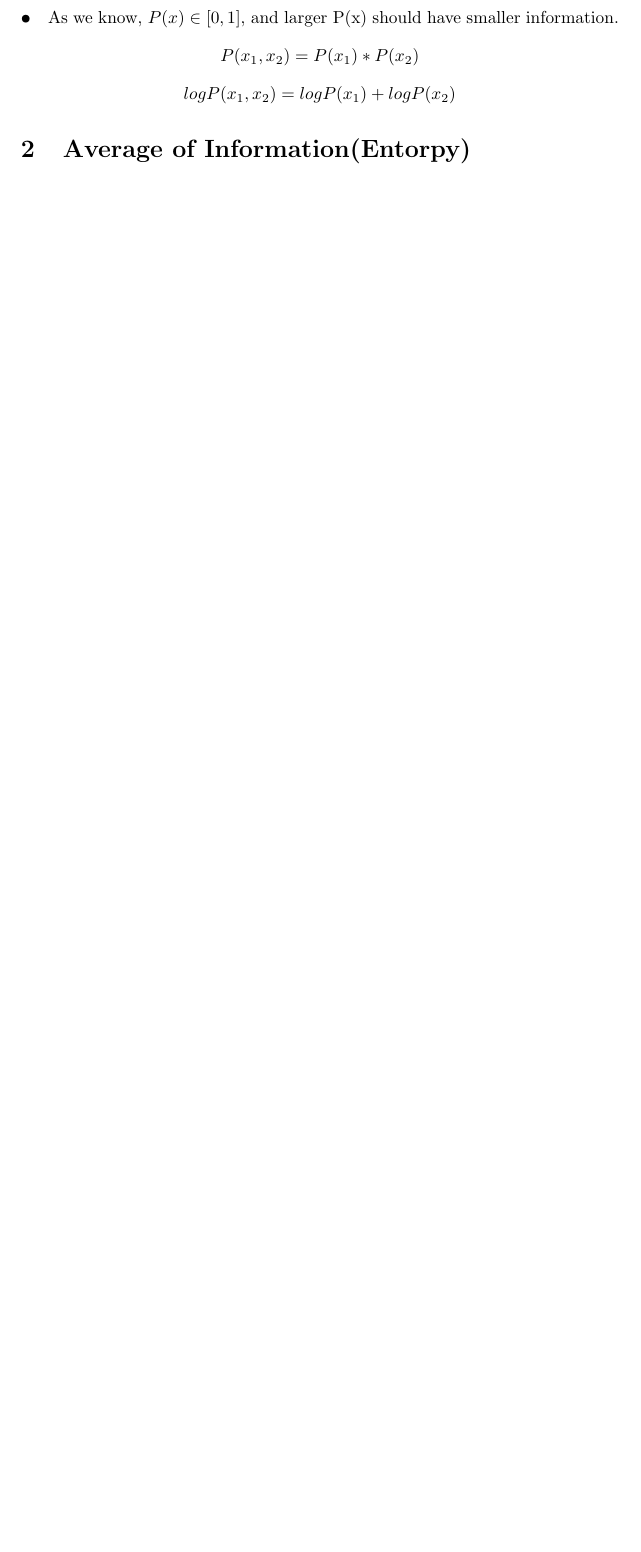
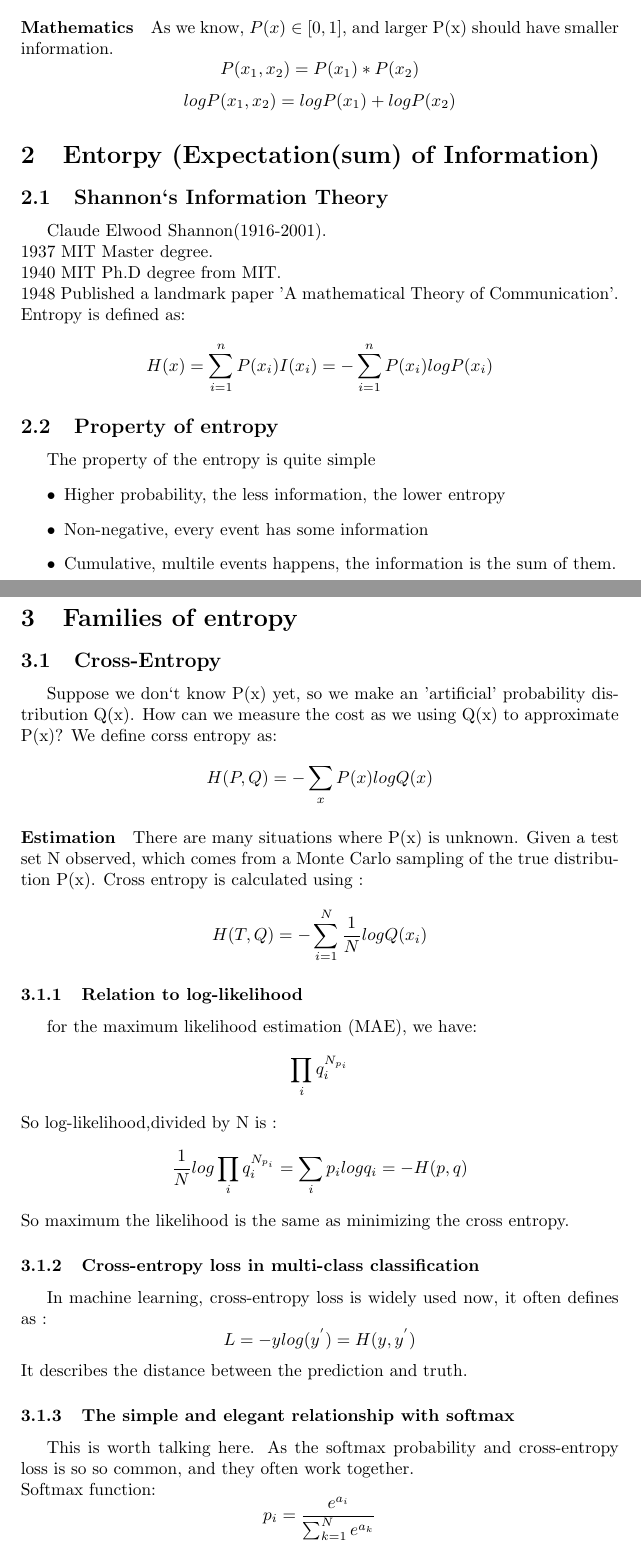
Before and after one commit to wangruichens/notes, a LaTeX paper (starting with entropy.tex): part of page 2 of 2 before the commit and two parts of pages 2 and 3 of 4 after it, the two joined at a grey line, cut so that both start at the same text, the shorter picture padded with empty space. Compiled offline with pdfLaTeX.

Commit message:
softmax and cross entropy

```diff
--- a/starting with entropy.tex
+++ b/starting with entropy.tex
@@ -24,3 +28,4 @@ The reason we pick -log as the transform function can be explained as follows:
 \item Higher probability, lower information
 \item Multi-event happens, the probability is multiplied. the information is summed
 \end{itemize}
+\paragraph{Mathematics}
@@ -29,4 +32,39 @@ The reason we pick -log as the transform function can be explained as follows:
 As we know, $P(x) \in [0,1]$, and larger P(x) should have smaller information.
 $$P(x_{1},x_{2})=P(x_{1})*P(x_{2})$$
 $$logP(x_{1},x_{2})=logP(x_{1})+logP(x_{2})$$
-\section{Average of Information(Entorpy)}
+\section{Entorpy (Expectation(sum) of Information)}
+\subsection{Shannon`s Information Theory}
+Claude Elwood Shannon(1916-2001).\\
+1937 MIT Master degree.\\
+1940 MIT Ph.D degree from MIT. \\
+1948 Published a landmark paper 'A mathematical Theory of Communication'.\\
+Entropy is defined as:
+$$H(x)=\sum_{i=1}^{n}P(x_{i})I(x_{i})=-\sum_{i=1}^{n}P(x_{i})logP(x_{i})$$
+\subsection{Property of entropy}
+The property of the entropy is quite simple
+\begin{itemize}
+\item Higher probability, the less information, the lower entropy
+\item Non-negative, every event has some information
+\item Cumulative, multile events happens, the information is the sum of them.
+\end{itemize}
+\section{Families of entropy}
+\subsection{Cross-Entropy}
+Suppose we don`t know P(x) yet, so we make an 'artificial' probability distribution Q(x). How can we measure the cost as we using Q(x) to approximate P(x)? We define corss entropy as:
+$$H(P,Q)=-\sum_{x}P(x)logQ(x)$$
+
+\paragraph{Estimation} There are many situations where P(x) is unknown. Given a test set N observed, which comes from a Monte Carlo sampling of the true distribution P(x). Cross entropy is calculated using :
+$$H(T,Q)=-\sum_{i=1}^{N}\frac{1}{N}logQ(x_{i})$$
+\subsubsection{Relation to log-likelihood}
+for the maximum likelihood estimation (MAE), we have:
+$$\prod_{i}q_{i}^{N_{p_{i}}}$$
+So log-likelihood,divided by N is :
+$$\frac{1}{N}log\prod_{i}q_{i}^{N_{p_{i}}}=\sum_{i}p_{i}logq_{i}=-H(p,q)$$
+So maximum the likelihood is the same as minimizing the cross entropy.
+\subsubsection{Cross-entropy loss in multi-class classification}
+In machine learning, cross-entropy loss is widely used now, it often defines as :
+$$L=-ylog(y^{'})=H(y,y^{'})$$
+It describes the distance between the prediction and truth.
+\subsubsection{The simple and elegant relationship with softmax}
+This is worth talking here. As the softmax probability and cross-entropy loss is so so common, and they often work together.\\
+Softmax function:
+$$p_{i}=\frac{e^{a_{i}}}{\sum_{k=1}^{N}e^{a_{k}}}$$
```
Also changed, not shown: starting with entropy.pdf, starting with entropy.tex (44 more changed lines).
